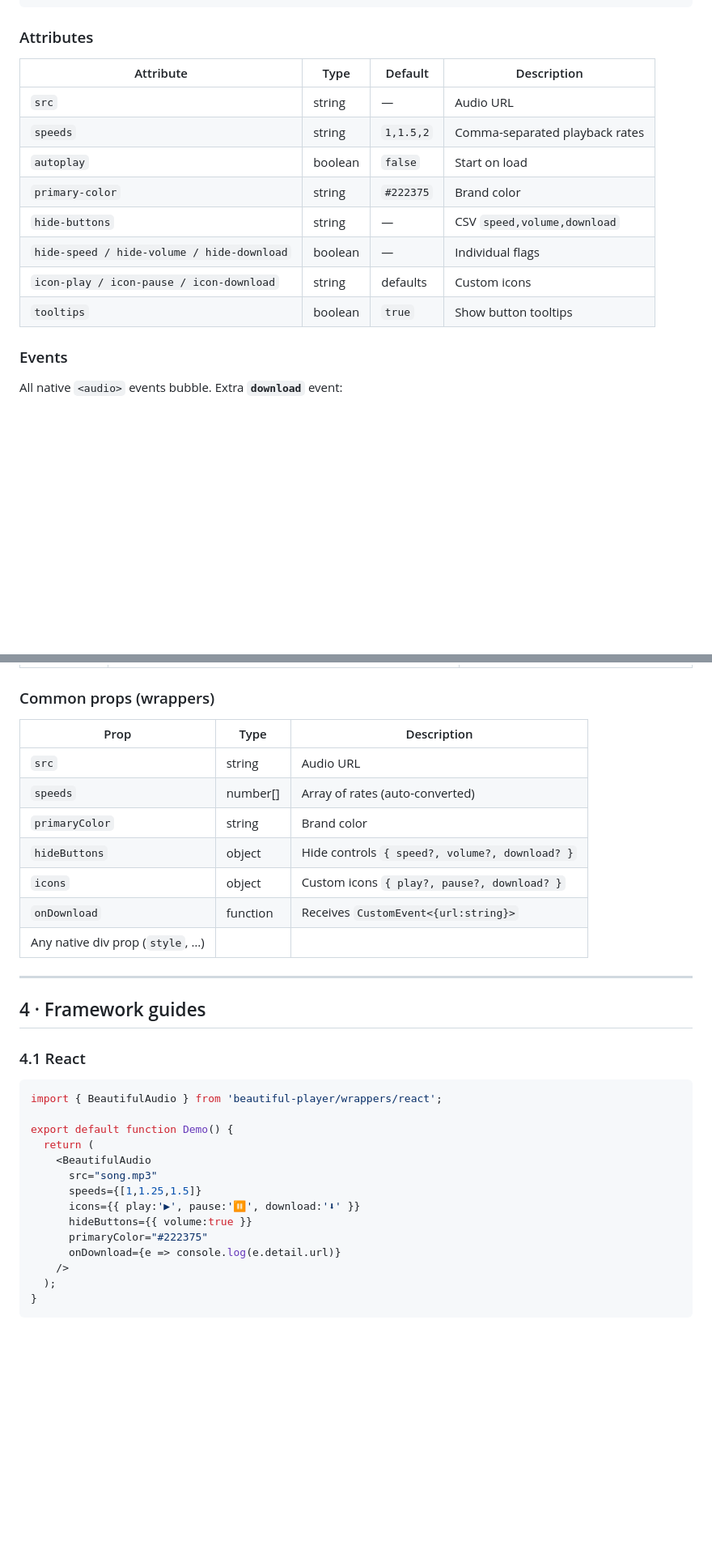
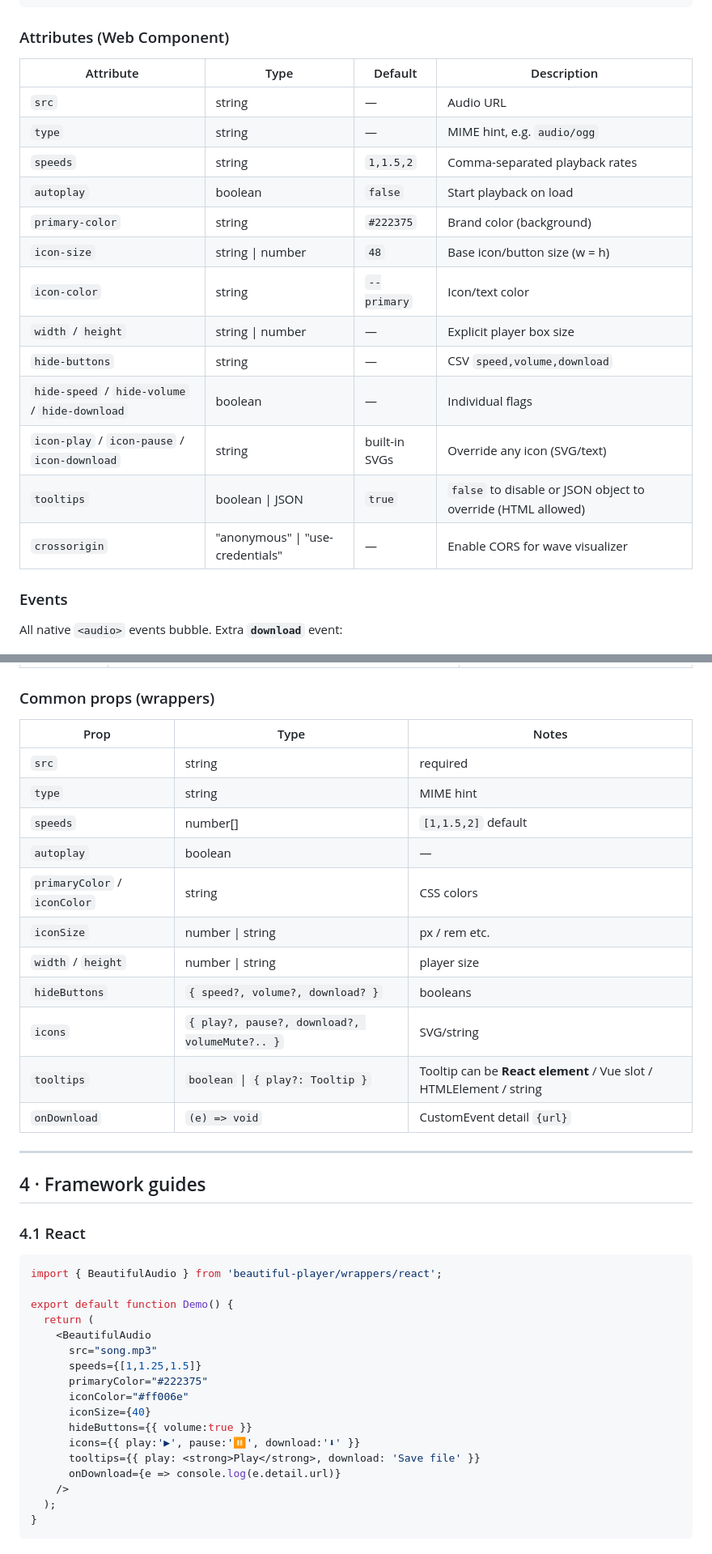
Before and after one commit to samuelrms/beautiful-player, a Markdown page: README.md, 2 parts joined by grey strips. Shown at 81% size. GitHub-like rendering; blank space fills up the shorter version.

Commit message:
Update README.md to include new attributes and examples for BeautifulAudio component

````diff
--- a/README.md
+++ b/README.md
@@ -37,18 +37,23 @@ CDN (no build-step):
 ></beautiful-audio>
 ```
 
-### Attributes
+### Attributes (Web Component)
 
 | Attribute | Type | Default | Description |
 |-----------|------|---------|-------------|
 | `src` | string | — | Audio URL |
+| `type` | string | — | MIME hint, e.g. `audio/ogg` |
 | `speeds` | string | `1,1.5,2` | Comma-separated playback rates |
-| `autoplay` | boolean | `false` | Start on load |
-| `primary-color` | string | `#222375` | Brand color |
+| `autoplay` | boolean | `false` | Start playback on load |
+| `primary-color` | string | `#222375` | Brand color (background) |
+| `icon-size` | string \| number | `48` | Base icon/button size (w = h) |
+| `icon-color` | string | `--primary` | Icon/text color |
+| `width` / `height` | string \| number | — | Explicit player box size |
 | `hide-buttons` | string | — | CSV `speed,volume,download` |
-| `hide-speed / hide-volume / hide-download` | boolean | — | Individual flags |
-| `icon-play / icon-pause / icon-download` | string | defaults | Custom icons |
-| `tooltips` | boolean | `true` | Show button tooltips |
+| `hide-speed` / `hide-volume` / `hide-download` | boolean | — | Individual flags |
+| `icon-play` / `icon-pause` / `icon-download` | string | built-in SVGs | Override any icon (SVG/text) |
+| `tooltips` | boolean \| JSON | `true` | `false` to disable or JSON object to override (HTML allowed) |
+| `crossorigin` | "anonymous" \| "use-credentials" | — | Enable CORS for wave visualizer |
 
 ### Events
 
@@ -74,15 +89,19 @@ document.querySelector('beautiful-audio')
 
 ### Common props (wrappers)
 
-| Prop | Type | Description |
-|------|------|-------------|
-| `src` | string | Audio URL |
-| `speeds` | number[] | Array of rates (auto-converted) |
-| `primaryColor` | string | Brand color |
-| `hideButtons` | object | Hide controls `{ speed?, volume?, download? }` |
-| `icons` | object | Custom icons `{ play?, pause?, download? }` |
-| `onDownload` | function | Receives `CustomEvent<{url:string}>` |
-| Any native div prop (`style`, …) |
+| Prop | Type | Notes |
+|------|------|-------|
+| `src` | string | required |
+| `type` | string | MIME hint |
+| `speeds` | number[] | `[1,1.5,2]` default |
+| `autoplay` | boolean | — |
+| `primaryColor` / `iconColor` | string | CSS colors |
+| `iconSize` | number \| string | px / rem etc. |
+| `width` / `height` | number \| string | player size |
+| `hideButtons` | `{ speed?, volume?, download? }` | booleans |
+| `icons` | `{ play?, pause?, download?, volumeMute?.. }` | SVG/string |
+| `tooltips` | `boolean` \| `{ play?: Tooltip }` | Tooltip can be **React element** / Vue slot / HTMLElement / string |
+| `onDownload` | `(e) => void` | CustomEvent detail `{url}` |
 
 ---
 
@@ -98,9 +117,12 @@ export default function Demo() {
     <BeautifulAudio
       src="song.mp3"
       speeds={[1,1.25,1.5]}
+      primaryColor="#222375"
+      iconColor="#ff006e"
+      iconSize={40}
+      hideButtons={{ volume:true }}
       icons={{ play:'▶', pause:'⏸', download:'⬇' }}
-      hideButtons={{ volume:true }}
-      primaryColor="#222375"
+      tooltips={{ play: <strong>Play</strong>, download: 'Save file' }}
       onDownload={e => console.log(e.detail.url)}
     />
   );
````
Also changed, not shown: other parts of README.md (+37 -1 lines).
